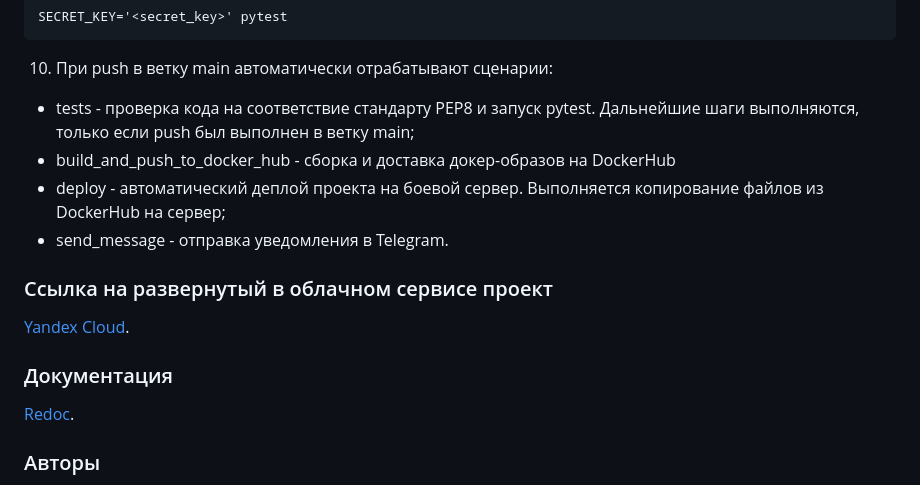
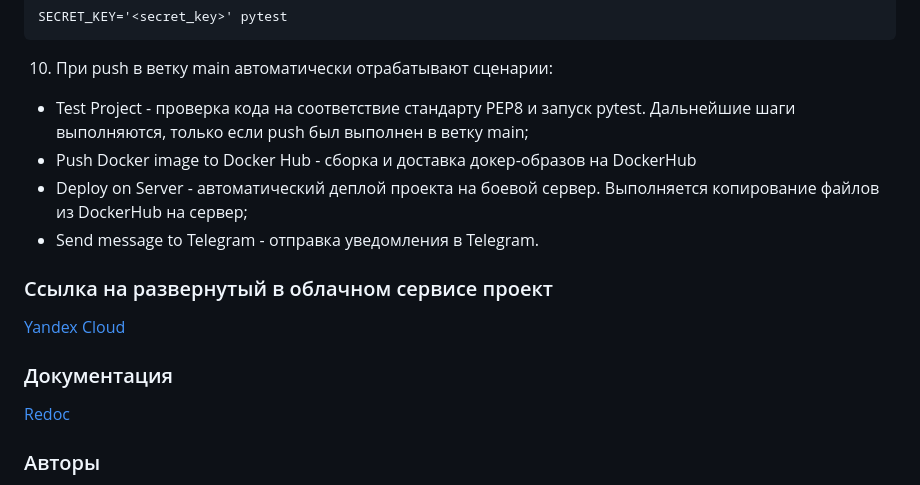
Before and after one commit to chem1sto/yamdb_final, a Markdown page: README.md, the part around the change. Rendered like a GitHub page.

Commit message:
fixed: readme

````diff
--- a/README.md
+++ b/README.md
@@ -78,16 +78,16 @@ DB_PORT=5432                          # порт для подключения
 SECRET_KEY='<secret_key>' pytest
 ```
 10. При push в ветку main автоматически отрабатывают сценарии:
-- tests - проверка кода на соответствие стандарту PEP8 и запуск pytest. Дальнейшие шаги выполняются, только если push был выполнен в ветку main;
-- build_and_push_to_docker_hub - сборка и доставка докер-образов на DockerHub
-- deploy - автоматический деплой проекта на боевой сервер. Выполняется копирование файлов из DockerHub на сервер;
-- send_message - отправка уведомления в Telegram.
+- Test Project - проверка кода на соответствие стандарту PEP8 и запуск pytest. Дальнейшие шаги выполняются, только если push был выполнен в ветку main;
+- Push Docker image to Docker Hub - сборка и доставка докер-образов на DockerHub
+- Deploy on Server - автоматический деплой проекта на боевой сервер. Выполняется копирование файлов из DockerHub на сервер;
+- Send message to Telegram - отправка уведомления в Telegram.
 
 ### Ссылка на развернутый в облачном сервисе проект
-[Yandex Cloud](http://51.250.2.221/admin/login/?next=/admin/).
+[Yandex Cloud](http://51.250.2.221/admin/login/?next=/admin/)
 
 ### Документация
-[Redoc](http://51.250.2.221/redoc/).
+[Redoc](http://51.250.2.221/redoc/)
 
 ### Авторы
 - Евгения Воропай | [jeniavoropay](https://github.com/jeniavoropay)
````
